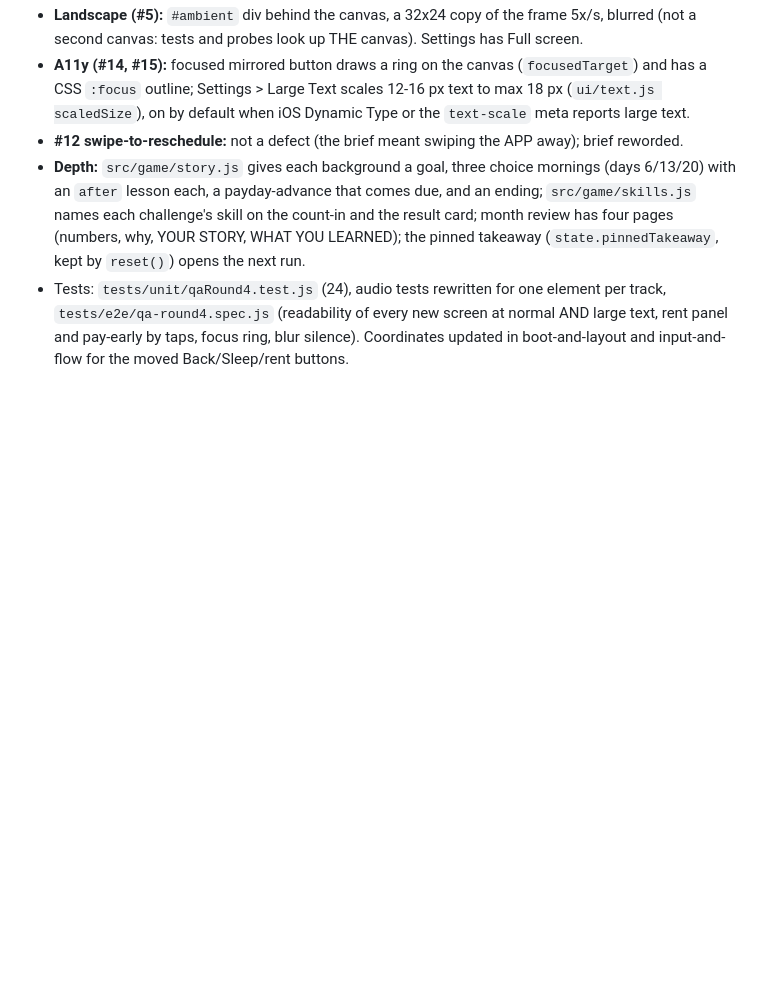
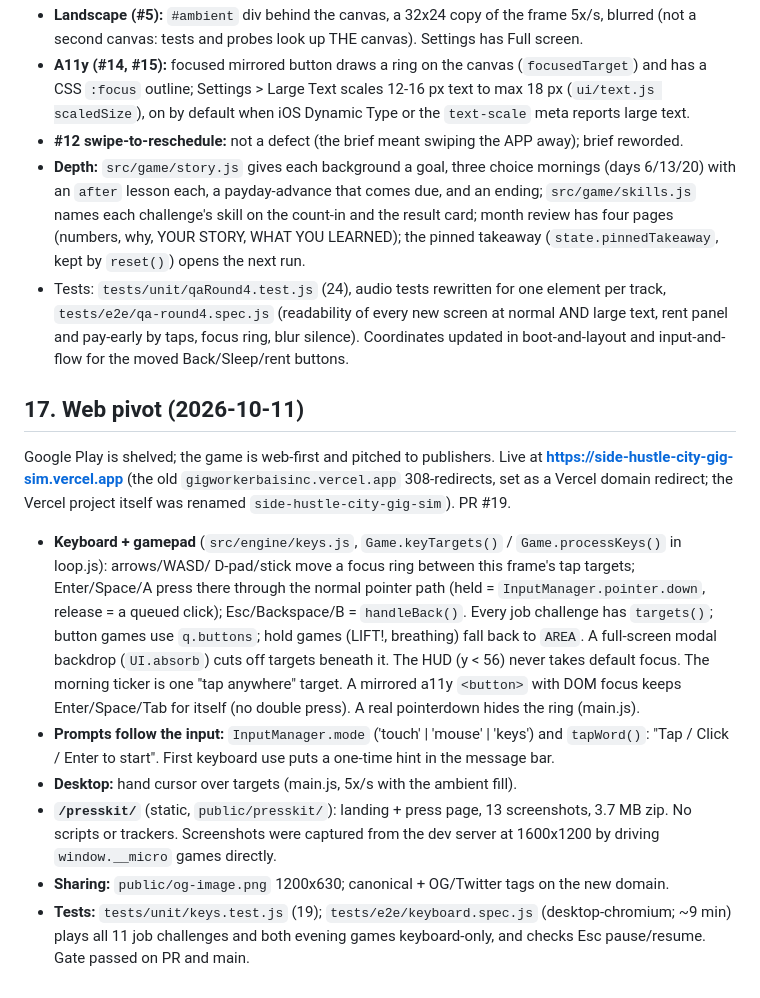
Before and after one commit to jamestown502502/gigworkerbaisinc, a Markdown page: HANDOFF.md, the part around the change. Drawn GitHub-style; blank space fills up the shorter version.

Commit message:
HANDOFF: web pivot section (keyboard/gamepad, press kit, new domain)
Co-Authored-By: Claude Opus 5.5 <noreply@anthropic.com>

```diff
--- a/HANDOFF.md
+++ b/HANDOFF.md
@@ -531,3 +531,25 @@ Tester report: 15 rows (`GigWorkerBaisinic - Issue Report Round 4.xlsx`). Before
   `tests/e2e/qa-round4.spec.js` (readability of every new screen at normal AND large text, rent
   panel and pay-early by taps, focus ring, blur silence). Coordinates updated in boot-and-layout and
   input-and-flow for the moved Back/Sleep/rent buttons.
+
+## 17. Web pivot (2026-10-11)
+
+Google Play is shelved; the game is web-first and pitched to publishers. Live at
+**https://side-hustle-city-gig-sim.vercel.app** (the old `gigworkerbaisinc.vercel.app` 308-redirects, set as
+a Vercel domain redirect; the Vercel project itself was renamed `side-hustle-city-gig-sim`). PR #19.
+
+- **Keyboard + gamepad** (`src/engine/keys.js`, `Game.keyTargets()` / `Game.processKeys()` in loop.js): arrows/WASD/
+  D-pad/stick move a focus ring between this frame's tap targets; Enter/Space/A press there through the normal
+  pointer path (held = `InputManager.pointer.down`, release = a queued click); Esc/Backspace/B = `handleBack()`.
+  Every job challenge has `targets()`; button games use `q.buttons`; hold games (LIFT!, breathing) fall back to
+  `AREA`. A full-screen modal backdrop (`UI.absorb`) cuts off targets beneath it. The HUD (y < 56) never takes
+  default focus. The morning ticker is one "tap anywhere" target. A mirrored a11y `<button>` with DOM focus keeps
+  Enter/Space/Tab for itself (no double press). A real pointerdown hides the ring (main.js).
+- **Prompts follow the input:** `InputManager.mode` ('touch' | 'mouse' | 'keys') and `tapWord()`: "Tap / Click /
+  Enter to start". First keyboard use puts a one-time hint in the message bar.
+- **Desktop:** hand cursor over targets (main.js, 5x/s with the ambient fill).
+- **`/presskit/`** (static, `public/presskit/`): landing + press page, 13 screenshots, 3.7 MB zip. No scripts or
+  trackers. Screenshots were captured from the dev server at 1600x1200 by driving `window.__micro` games directly.
+- **Sharing:** `public/og-image.png` 1200x630; canonical + OG/Twitter tags on the new domain.
+- **Tests:** `tests/unit/keys.test.js` (19); `tests/e2e/keyboard.spec.js` (desktop-chromium; ~9 min) plays all 11
+  job challenges and both evening games keyboard-only, and checks Esc pause/resume. Gate passed on PR and main.
```
